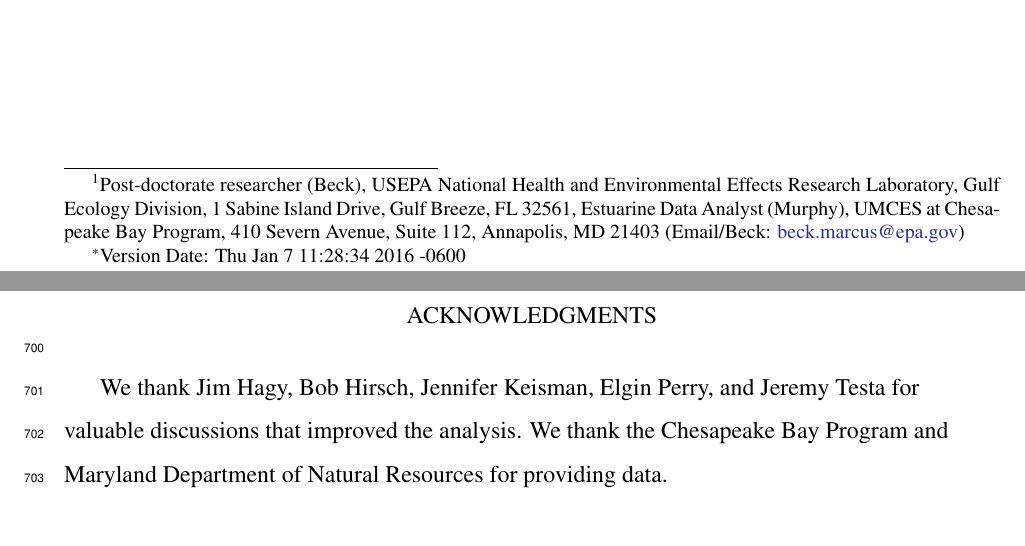
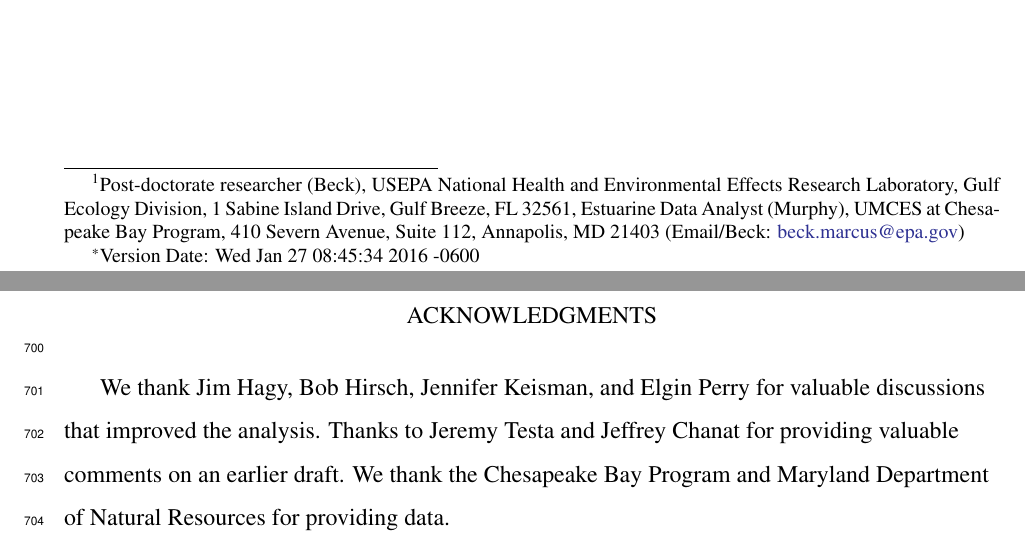
Before and after one commit to fawda123/patux_manu, a LaTeX document (patux_manu.tex): two parts of pages 1 and 26 of 45, joined at a grey line, cut so that both start at the same text. Compiled offline with pdfLaTeX; a LaTeX package or settings file that is missing is left out.

```diff
--- a/patux_manu.tex
+++ b/patux_manu.tex
@@ -137,7 +137,7 @@
 \renewcommand\refname{\centerline{LITERATURE CITED} \vspace{12pt}}
 
 \begin{singlespace}
-\title{{\bf {\Large Comparison of weighted regression and additive models for trend evaluation of water quality in tidal waters\footnote{Version Date:   Thu Jan 7 11:28:34 2016 -0600}}}}
+\title{{\bf {\Large Comparison of weighted regression and additive models for trend evaluation of water quality in tidal waters\footnote{Version Date:   Wed Jan 27 08:45:34 2016 -0600}}}}
 \author{{\bf {\normalsize Marcus W. Beck, Rebecca R. Murphy\textsuperscript{1}}}}
 \date{}
 \footnotetext[1]{Post-doctorate researcher (Beck), USEPA National Health and Environmental Effects Research Laboratory, Gulf Ecology Division, 1 Sabine Island Drive, Gulf Breeze, FL 32561, Estuarine Data Analyst (Murphy), UMCES at Chesapeake Bay Program, 410 Severn Avenue, Suite 112, Annapolis, MD 21403 (Email/Beck: \href{mailto:beck.marcus@epa.gov}{beck.marcus@epa.gov})}
@@ -343,7 +343,7 @@
 
 \section*{\centerline{ACKNOWLEDGMENTS}}
 
-We thank Jim Hagy, Bob Hirsch, Jennifer Keisman, Elgin Perry, and Jeremy Testa for valuable discussions that improved the analysis.  We thank the Chesapeake Bay Program and Maryland Department of Natural Resources for providing data.
+We thank Jim Hagy, Bob Hirsch, Jennifer Keisman, and Elgin Perry for valuable discussions that improved the analysis.  Thanks to Jeremy Testa and Jeffrey Chanat for providing valuable comments on an earlier draft.  We thank the Chesapeake Bay Program and Maryland Department of Natural Resources for providing data.
 
 %%%%%%
 % refs
```
Also changed, not shown: figs/map-1.pdf, figs/seas-1.pdf, 10 other files.
